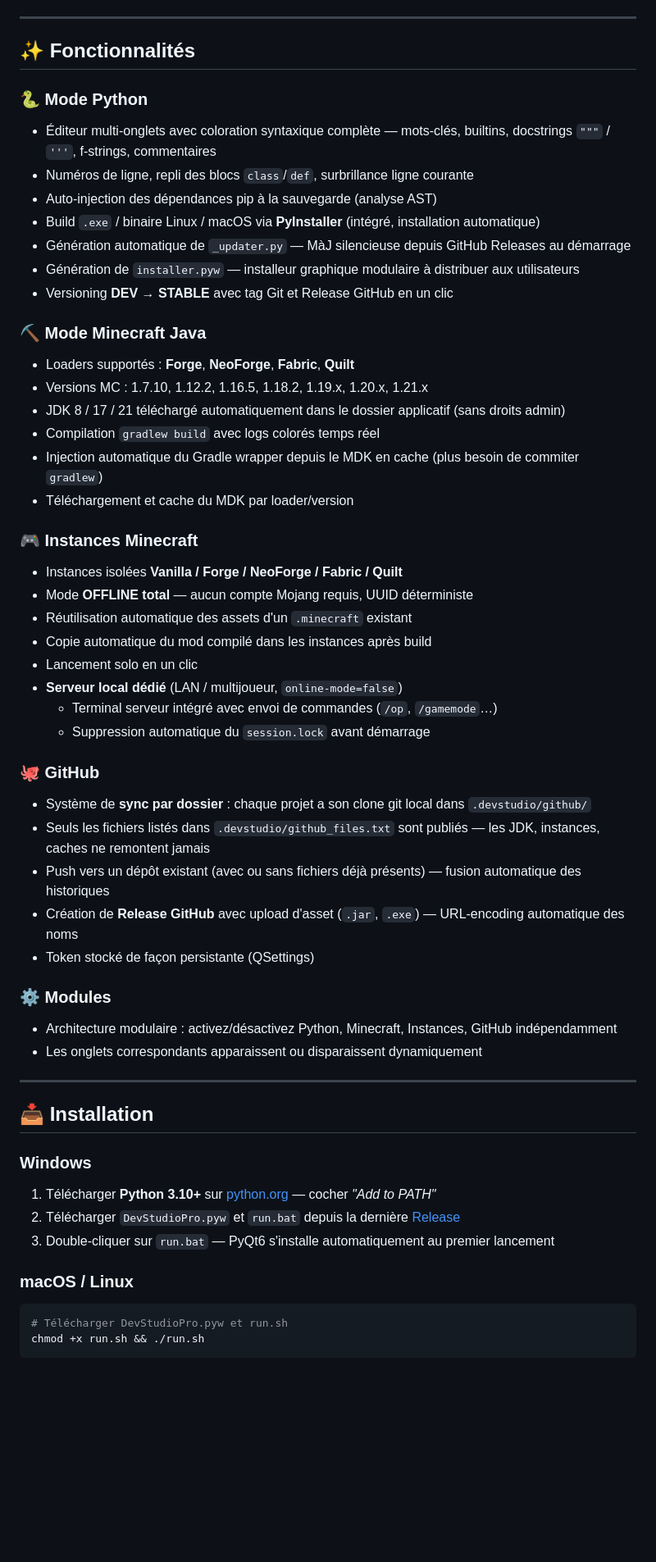
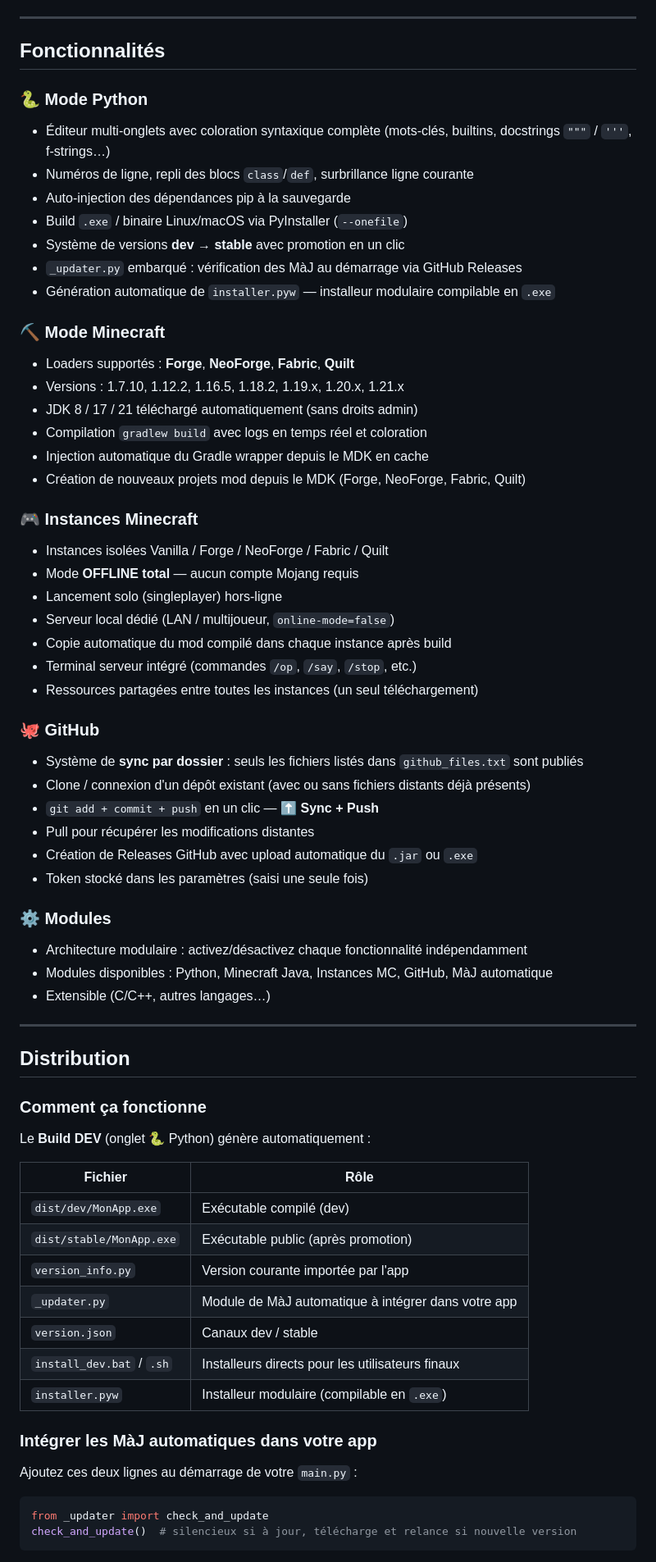
Before and after one commit to Floodfield-Sudio/Dev-Studio, a Markdown page: README.md, the part around one of its changes. Shown at 82% size. Rendered like a GitHub page; blank space fills up the shorter version.

Commit message:
Revise README for better structure and clarity
Updated README.md to improve clarity and organization of features and installation instructions.

````diff
--- a/README.md
+++ b/README.md
@@ -9,58 +8,71 @@
 
 ---
 
-## ✨ Fonctionnalités
+## Fonctionnalités
 
 ### 🐍 Mode Python
-- Éditeur multi-onglets avec coloration syntaxique complète — mots-clés, builtins, docstrings `"""` / `'''`, f-strings, commentaires
+- Éditeur multi-onglets avec coloration syntaxique complète (mots-clés, builtins, docstrings `"""` / `'''`, f-strings…)
 - Numéros de ligne, repli des blocs `class`/`def`, surbrillance ligne courante
-- Auto-injection des dépendances pip à la sauvegarde (analyse AST)
-- Build `.exe` / binaire Linux / macOS via **PyInstaller** (intégré, installation automatique)
-- Génération automatique de `_updater.py` — MàJ silencieuse depuis GitHub Releases au démarrage
-- Génération de `installer.pyw` — installeur graphique modulaire à distribuer aux utilisateurs
-- Versioning **DEV → STABLE** avec tag Git et Release GitHub en un clic
+- Auto-injection des dépendances pip à la sauvegarde
+- Build `.exe` / binaire Linux/macOS via PyInstaller (`--onefile`)
+- Système de versions **dev → stable** avec promotion en un clic
+- `_updater.py` embarqué : vérification des MàJ au démarrage via GitHub Releases
+- Génération automatique de `installer.pyw` — installeur modulaire compilable en `.exe`
 
-### ⛏ Mode Minecraft Java
+### ⛏ Mode Minecraft
 - Loaders supportés : **Forge**, **NeoForge**, **Fabric**, **Quilt**
-- Versions MC : 1.7.10, 1.12.2, 1.16.5, 1.18.2, 1.19.x, 1.20.x, 1.21.x
-- JDK 8 / 17 / 21 téléchargé automatiquement dans le dossier applicatif (sans droits admin)
-- Compilation `gradlew build` avec logs colorés temps réel
-- Injection automatique du Gradle wrapper depuis le MDK en cache (plus besoin de commiter `gradlew`)
-- Téléchargement et cache du MDK par loader/version
+- Versions : 1.7.10, 1.12.2, 1.16.5, 1.18.2, 1.19.x, 1.20.x, 1.21.x
+- JDK 8 / 17 / 21 téléchargé automatiquement (sans droits admin)
+- Compilation `gradlew build` avec logs en temps réel et coloration
+- Injection automatique du Gradle wrapper depuis le MDK en cache
+- Création de nouveaux projets mod depuis le MDK (Forge, NeoForge, Fabric, Quilt)
 
 ### 🎮 Instances Minecraft
-- Instances isolées **Vanilla / Forge / NeoForge / Fabric / Quilt**
-- Mode **OFFLINE total** — aucun compte Mojang requis, UUID déterministe
-- Réutilisation automatique des assets d'un `.minecraft` existant
-- Copie automatique du mod compilé dans les instances après build
-- Lancement solo en un clic
-- **Serveur local dédié** (LAN / multijoueur, `online-mode=false`)
-  - Terminal serveur intégré avec envoi de commandes (`/op`, `/gamemode`…)
-  - Suppression automatique du `session.lock` avant démarrage
+- Instances isolées Vanilla / Forge / NeoForge / Fabric / Quilt
+- Mode **OFFLINE total** — aucun compte Mojang requis
+- Lancement solo (singleplayer) hors-ligne
+- Serveur local dédié (LAN / multijoueur, `online-mode=false`)
+- Copie automatique du mod compilé dans chaque instance après build
+- Terminal serveur intégré (commandes `/op`, `/say`, `/stop`, etc.)
+- Ressources partagées entre toutes les instances (un seul téléchargement)
 
 ### 🐙 GitHub
-- Système de **sync par dossier** : chaque projet a son clone git local dans `.devstudio/github/`
-- Seuls les fichiers listés dans `.devstudio/github_files.txt` sont publiés — les JDK, instances, caches ne remontent jamais
-- Push vers un dépôt existant (avec ou sans fichiers déjà présents) — fusion automatique des historiques
-- Création de **Release GitHub** avec upload d'asset (`.jar`, `.exe`) — URL-encoding automatique des noms
-- Token stocké de façon persistante (QSettings)
+- Système de **sync par dossier** : seuls les fichiers listés dans `github_files.txt` sont publiés
+- Clone / connexion d'un dépôt existant (avec ou sans fichiers distants déjà présents)
+- `git add + commit + push` en un clic — **⬆ Sync + Push**
+- Pull pour récupérer les modifications distantes
+- Création de Releases GitHub avec upload automatique du `.jar` ou `.exe`
+- Token stocké dans les paramètres (saisi une seule fois)
 
 ### ⚙ Modules
-- Architecture modulaire : activez/désactivez Python, Minecraft, Instances, GitHub indépendamment
-- Les onglets correspondants apparaissent ou disparaissent dynamiquement
+- Architecture modulaire : activez/désactivez chaque fonctionnalité indépendamment
+- Modules disponibles : Python, Minecraft Java, Instances MC, GitHub, MàJ automatique
+- Extensible (C/C++, autres langages…)
 
 ---
 
-## 📥 Installation
+## Distribution
 
-### Windows
-1. Télécharger **Python 3.10+** sur [python.org](https://python.org) — cocher *"Add to PATH"*
-2. Télécharger `DevStudioPro.pyw` et `run.bat` depuis la dernière [Release](../../releases)
-3. Double-cliquer sur `run.bat` — PyQt6 s'installe automatiquement au premier lancement
+### Comment ça fonctionne
 
-### macOS / Linux
-```bash
-# Télécharger DevStudioPro.pyw et run.sh
-chmod +x run.sh && ./run.sh
+Le **Build DEV** (onglet 🐍 Python) génère automatiquement :
+
+| Fichier | Rôle |
+|---|---|
+| `dist/dev/MonApp.exe` | Exécutable compilé (dev) |
+| `dist/stable/MonApp.exe` | Exécutable public (après promotion) |
+| `version_info.py` | Version courante importée par l'app |
+| `_updater.py` | Module de MàJ automatique à intégrer dans votre app |
+| `version.json` | Canaux dev / stable |
+| `install_dev.bat` / `.sh` | Installeurs directs pour les utilisateurs finaux |
+| `installer.pyw` | Installeur modulaire (compilable en `.exe`) |
+
+### Intégrer les MàJ automatiques dans votre app
+
+Ajoutez ces deux lignes au démarrage de votre `main.py` :
+
+```python
+from _updater import check_and_update
+check_and_update()  # silencieux si à jour, télécharge et relance si nouvelle version
 ```
 
````
Also changed, not shown: other parts of README.md (+77 -57 lines).
